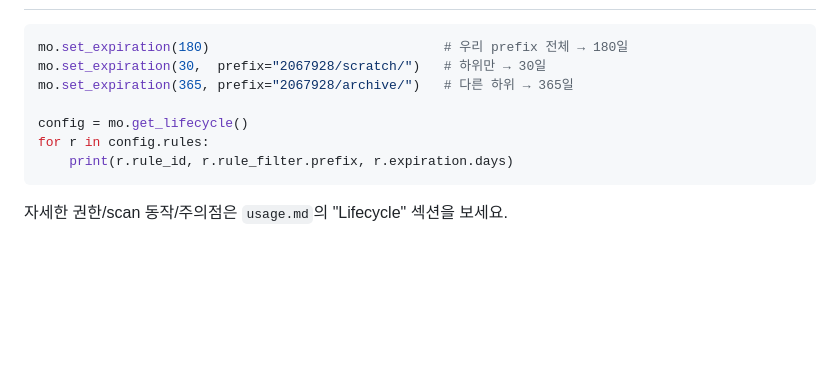
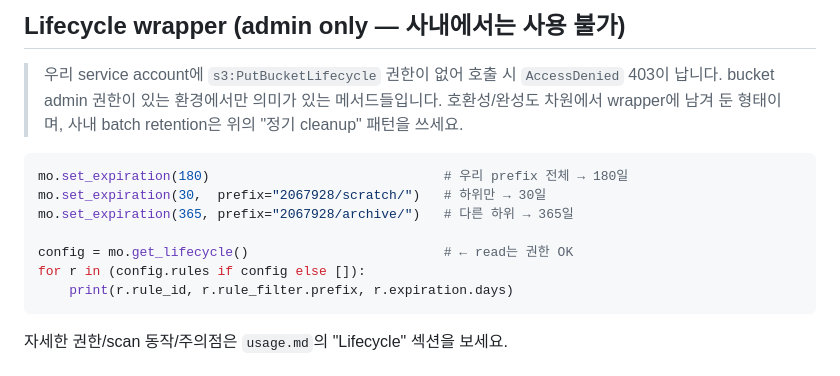
Before and after one commit to DarrenKoi/flask_modules, a Markdown page: minio_handler/docs/recipes.md, the part around one of its changes. Rendered like a GitHub page; blank space fills up the shorter version.

````diff
--- a/minio_handler/docs/recipes.md
+++ b/minio_handler/docs/recipes.md
@@ -353,11 +446,17 @@ upload_url = mo.presigned_put_url("uploads/raw.bin", expires=timedelta(minutes=1
+## Lifecycle wrapper (admin only — 사내에서는 사용 불가)
+
+> 우리 service account에 `s3:PutBucketLifecycle` 권한이 없어 호출 시
+> `AccessDenied` 403이 납니다. bucket admin 권한이 있는 환경에서만 의미가
+> 있는 메서드들입니다. 호환성/완성도 차원에서 wrapper에 남겨 둔 형태이며,
+> 사내 batch retention은 위의 "정기 cleanup" 패턴을 쓰세요.
 
 ```python
 mo.set_expiration(180)                              # 우리 prefix 전체 → 180일
 mo.set_expiration(30,  prefix="2067928/scratch/")   # 하위만 → 30일
 mo.set_expiration(365, prefix="2067928/archive/")   # 다른 하위 → 365일
 
-config = mo.get_lifecycle()
-for r in config.rules:
+config = mo.get_lifecycle()                         # ← read는 권한 OK
+for r in (config.rules if config else []):
     print(r.rule_id, r.rule_filter.prefix, r.expiration.days)
 ```
 
````
Also changed, not shown: other parts of minio_handler/docs/recipes.md (+94 -1 lines), minio_handler/docs/usage.md (+8 -0 lines).
